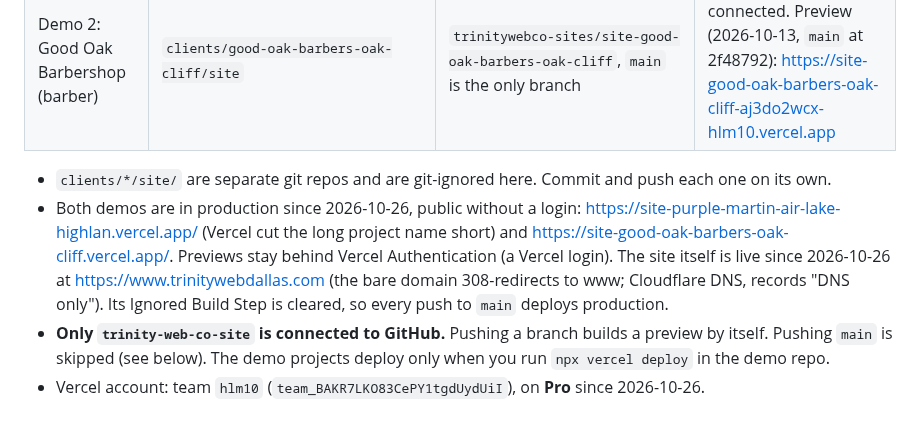
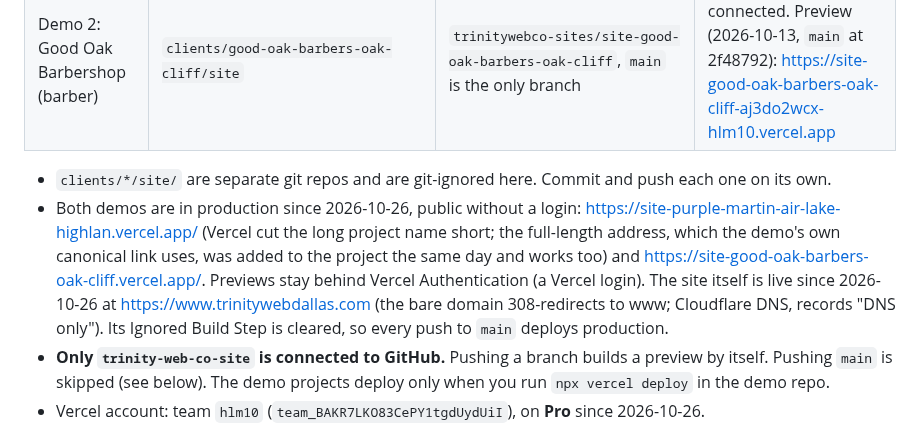
Before and after one commit to hectorclawd/trinity-web-co, a Markdown page: HANDOFF.md, the part around the change. Drawn GitHub-style.

```diff
--- a/HANDOFF.md
+++ b/HANDOFF.md
@@ -40,7 +40,7 @@ Read `CLAUDE.md` (project rules, open items, launch checklist) and `business/pla
 | Demo 2: Good Oak Barbershop (barber) | `clients/good-oak-barbers-oak-cliff/site` | `trinitywebco-sites/site-good-oak-barbers-oak-cliff`, `main` is the only branch | Same name, not Git-connected. Preview (2026-10-13, `main` at 2f48792): https://site-good-oak-barbers-oak-cliff-aj3do2wcx-hlm10.vercel.app |
 
 - `clients/*/site/` are separate git repos and are git-ignored here. Commit and push each one on its own.
-- Both demos are in production since 2026-10-26, public without a login: https://site-purple-martin-air-lake-highlan.vercel.app/ (Vercel cut the long project name short) and https://site-good-oak-barbers-oak-cliff.vercel.app/. Previews stay behind Vercel Authentication (a Vercel login). The site itself is live since 2026-10-26 at https://www.trinitywebdallas.com (the bare domain 308-redirects to www; Cloudflare DNS, records "DNS only"). Its Ignored Build Step is cleared, so every push to `main` deploys production.
+- Both demos are in production since 2026-10-26, public without a login: https://site-purple-martin-air-lake-highlan.vercel.app/ (Vercel cut the long project name short; the full-length address, which the demo's own canonical link uses, was added to the project the same day and works too) and https://site-good-oak-barbers-oak-cliff.vercel.app/. Previews stay behind Vercel Authentication (a Vercel login). The site itself is live since 2026-10-26 at https://www.trinitywebdallas.com (the bare domain 308-redirects to www; Cloudflare DNS, records "DNS only"). Its Ignored Build Step is cleared, so every push to `main` deploys production.
 - **Only `trinity-web-co-site` is connected to GitHub.** Pushing a branch builds a preview by itself. Pushing `main` is skipped (see below). The demo projects deploy only when you run `npx vercel deploy` in the demo repo.
 - Vercel account: team `hlm10` (`team_BAKR7LKO83CePY1tgdUydUiI`), on **Pro** since 2026-10-26.
 
```
Also changed, not shown: CHECKLIST.md (+1 -1 lines).
